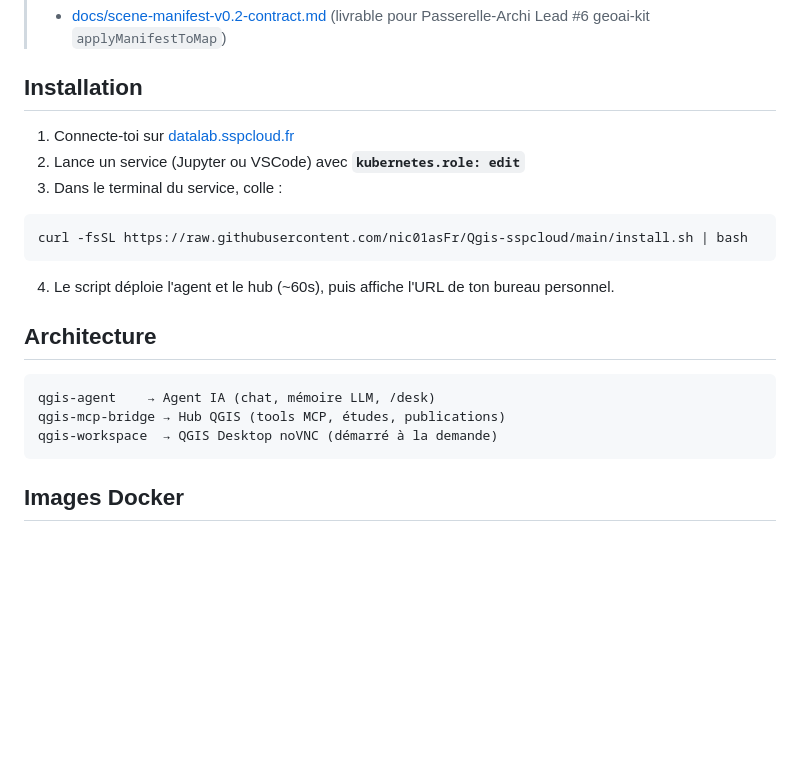
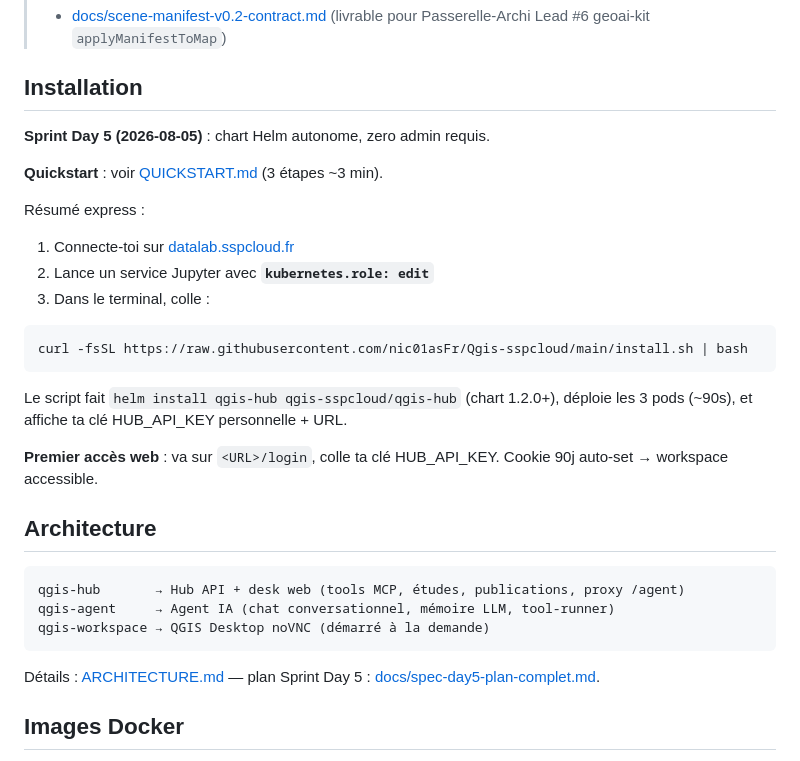
Before and after one commit to nic01asFr/Qgis-sspcloud, a Markdown page: README.md, the part around the change. Drawn GitHub-style; blank space fills up the shorter version.

````diff
--- a/README.md
+++ b/README.md
@@ -74,23 +74,36 @@ Cf. [docs/blocks-and-deliverables-model.md §9 backlog](docs/blocks-and-delivera
 
 ## Installation
 
+**Sprint Day 5 (2026-08-05)** : chart Helm autonome, zero admin requis.
+
+**Quickstart** : voir [QUICKSTART.md](QUICKSTART.md) (3 étapes ~3 min).
+
+Résumé express :
+
 1. Connecte-toi sur [datalab.sspcloud.fr](https://datalab.sspcloud.fr)
-2. Lance un service (Jupyter ou VSCode) avec **`kubernetes.role: edit`**
-3. Dans le terminal du service, colle :
+2. Lance un service Jupyter avec **`kubernetes.role: edit`**
+3. Dans le terminal, colle :
 
 ```bash
 curl -fsSL https://raw.githubusercontent.com/nic01asFr/Qgis-sspcloud/main/install.sh | bash
 ```
 
-4. Le script déploie l'agent et le hub (~60s), puis affiche l'URL de ton bureau personnel.
+Le script fait `helm install qgis-hub qgis-sspcloud/qgis-hub` (chart 1.2.0+),
+déploie les 3 pods (~90s), et affiche ta clé HUB_API_KEY personnelle + URL.
+
+**Premier accès web** : va sur `<URL>/login`, colle ta clé HUB_API_KEY.
+Cookie 90j auto-set → workspace accessible.
 
 ## Architecture
 
 ```
-qgis-agent    → Agent IA (chat, mémoire LLM, /desk)
-qgis-mcp-bridge → Hub QGIS (tools MCP, études, publications)
-qgis-workspace  → QGIS Desktop noVNC (démarré à la demande)
+qgis-hub       → Hub API + desk web (tools MCP, études, publications, proxy /agent)
+qgis-agent     → Agent IA (chat conversationnel, mémoire LLM, tool-runner)
+qgis-workspace → QGIS Desktop noVNC (démarré à la demande)
 ```
+
+Détails : [ARCHITECTURE.md](ARCHITECTURE.md) — plan Sprint Day 5 :
+[docs/spec-day5-plan-complet.md](docs/spec-day5-plan-complet.md).
 
 ## Images Docker
 
````
Also changed, not shown: ARCHITECTURE.md (+16 -9 lines), ONBOARDING.md (+12 -0 lines).
